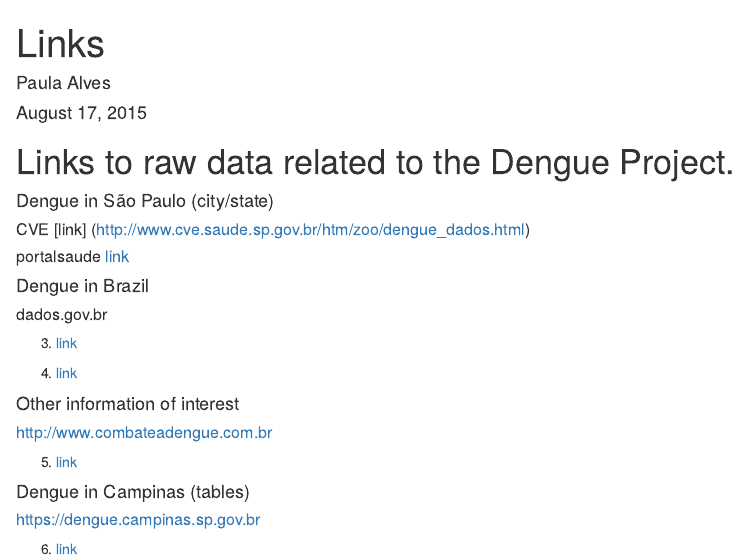
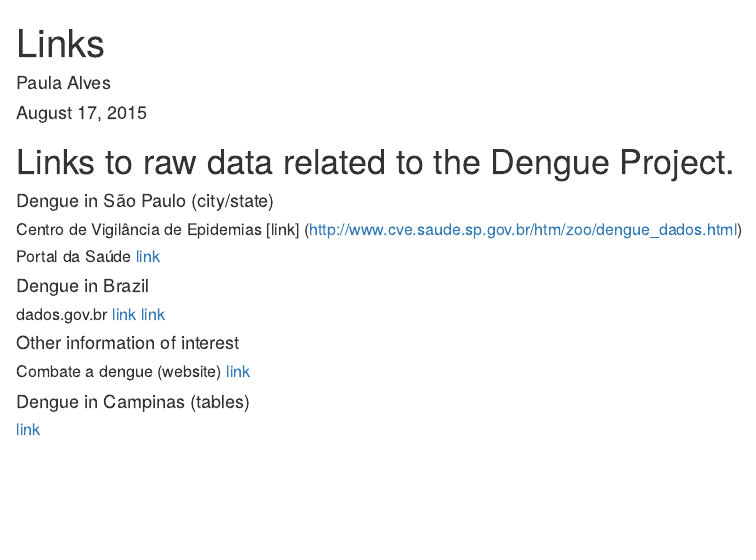
Before and after one commit to geoninja/Dengue, an R Markdown document (Links.Rmd): the page in a window 1100 px wide, from its top. Rendered offline with R 4.5, knitr and Pandoc, with nearby package versions.

Commit message:
changes in text

```diff
--- a/Links.Rmd
+++ b/Links.Rmd
@@ -9,20 +9,14 @@ output: html_document
 
 #### Dengue in São Paulo (city/state)
 
-##### CVE [link] (http://www.cve.saude.sp.gov.br/htm/zoo/dengue_dados.html)
-
-##### portalsaude [link](http://portalsaude.saude.gov.br/index.php/situacao-epidemiologica-dados-dengue)
+##### Centro de Vigilância de Epidemias [link] (http://www.cve.saude.sp.gov.br/htm/zoo/dengue_dados.html)
+##### Portal da Saúde [link](http://portalsaude.saude.gov.br/index.php/situacao-epidemiologica-dados-dengue)
 
 #### Dengue in Brazil
-##### dados.gov.br
-3. [link](http://dados.gov.br/dataset/taxa-de-incidencia-da-dengue)
-
-4. [link](http://dados.gov.br/dataset/odm6_dengue)
+##### dados.gov.br [link](http://dados.gov.br/dataset/taxa-de-incidencia-da-dengue) [link](http://dados.gov.br/dataset/odm6_dengue)
 
 #### Other information of interest
-##### http://www.combateadengue.com.br
-5. [link](http://www.combateadengue.com.br/category/documentos-para-download/acoes-de-combate-dengue/)
+##### Combate a dengue (website) [link](http://www.combateadengue.com.br/category/documentos-para-download/acoes-de-combate-dengue/)
 
 #### Dengue in Campinas (tables)
-##### https://dengue.campinas.sp.gov.br
-6. [link](https://dengue.campinas.sp.gov.br/sites/default/files/boletins/boletim-01-sintese_dados_dengue_campinas_2014_07_30.pdf)
+##### [link](https://dengue.campinas.sp.gov.br/sites/default/files/boletins/boletim-01-sintese_dados_dengue_campinas_2014_07_30.pdf)
```
